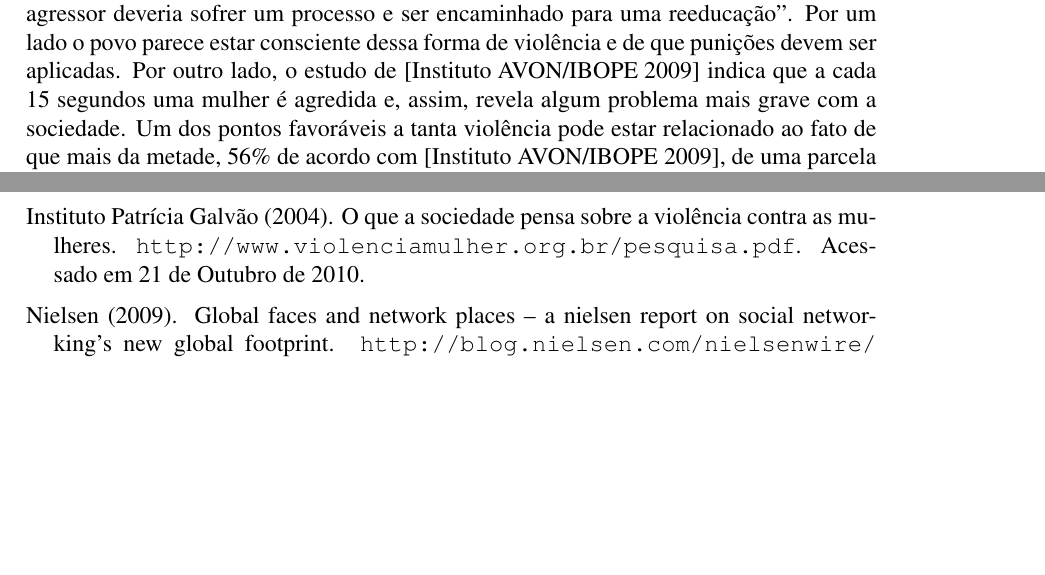
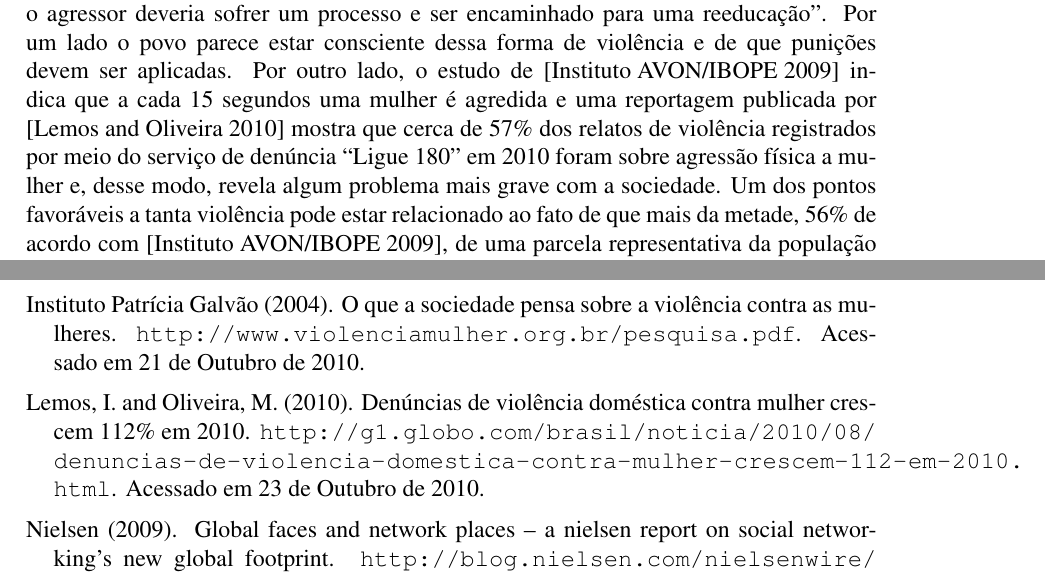
Before and after one commit to gpolo/redes-sociais, a LaTeX paper (trabalho.tex): two parts of pages 2 and 7 of 7, joined at a grey line, cut so that both start at the same text, the shorter picture padded with empty space. Compiled offline with pdfLaTeX.

Commit message:
Adding reference to a report that indicates a statistic towards the percentual of women that reported physical aggression.

```diff
--- a/trabalho.tex
+++ b/trabalho.tex
@@ -87,8 +87,12 @@ companheiros e maridos''. Ainda, 90\% dos entrevistados ``acham que
 o agressor deveria sofrer um processo e ser encaminhado para uma
 reeducação''. Por um lado o povo parece estar consciente dessa forma
 de violência e de que punições devem ser aplicadas. Por outro lado,
-o estudo de \cite{avon1} indica que a cada 15 segundos uma mulher é agredida e,
-assim, revela algum problema mais grave com a sociedade. Um dos pontos
+o estudo de \cite{avon1} indica que a cada 15 segundos uma mulher é
+agredida e uma reportagem publicada por \cite{globo1} mostra que cerca
+de 57\% dos relatos de violência registrados por meio do
+serviço de denúncia ``Ligue 180'' em 2010 foram sobre
+agressão física a mulher e, desse modo, revela algum problema mais grave
+com a sociedade. Um dos pontos
 favoráveis a tanta violência pode estar relacionado ao fato de que mais
 da metade, 56\% de acordo com \cite{avon1}, de uma parcela representativa
 da população tem a opinião de que a mulher não pode confiar na proteção
```
Also changed, not shown: biblio.bib (+9 -0 lines), trabalho.pdf.
